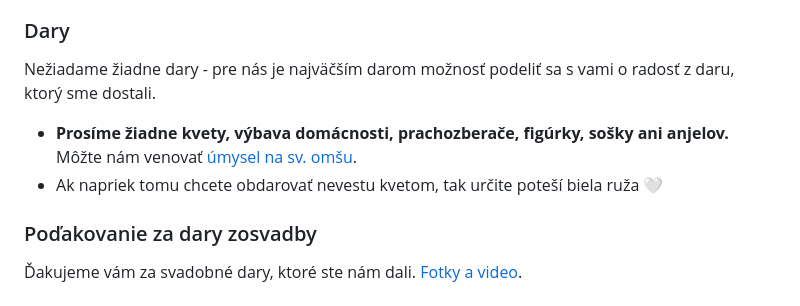
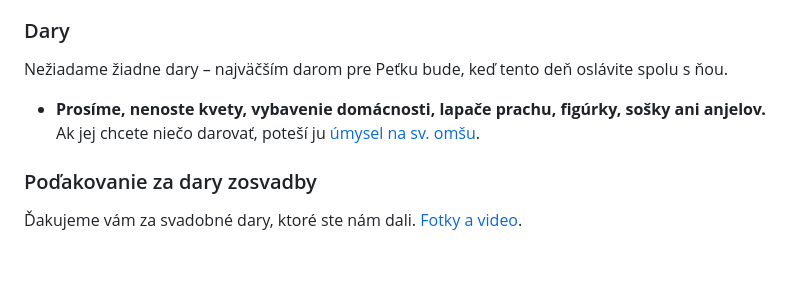
Before and after one commit to jkralik/wedding, a Markdown page: content.md, the part around the change. Drawn GitHub-style; blank space fills up the shorter version.

Commit message:
fix darov na oslavu narodenin

```diff
--- a/content.md
+++ b/content.md
@@ -17,10 +17,9 @@ Keďže oslava bude deň pred Sviatkom všetkých svätých, poteší nás, ak p
 
 ### Dary
 
-Nežiadame žiadne dary - pre nás je najväčším darom možnosť podeliť sa s vami o radosť z daru, ktorý sme dostali.
+Nežiadame žiadne dary – najväčším darom pre Peťku bude, keď tento deň oslávite spolu s ňou.
 
-- **Prosíme žiadne kvety, výbava domácnosti, prachozberače, figúrky, sošky ani anjelov.** Môžte nám venovať [úmysel na sv. omšu](https://dar.pallotini.sk/).
-- Ak napriek tomu chcete obdarovať nevestu kvetom, tak určite poteší biela ruža 🤍
+- **Prosíme, nenoste kvety, vybavenie domácnosti, lapače prachu, figúrky, sošky ani anjelov.** Ak jej chcete niečo darovať, poteší ju [úmysel na sv. omšu](https://dar.pallotini.sk/).
 
 ### Poďakovanie za dary zosvadby
 
```
